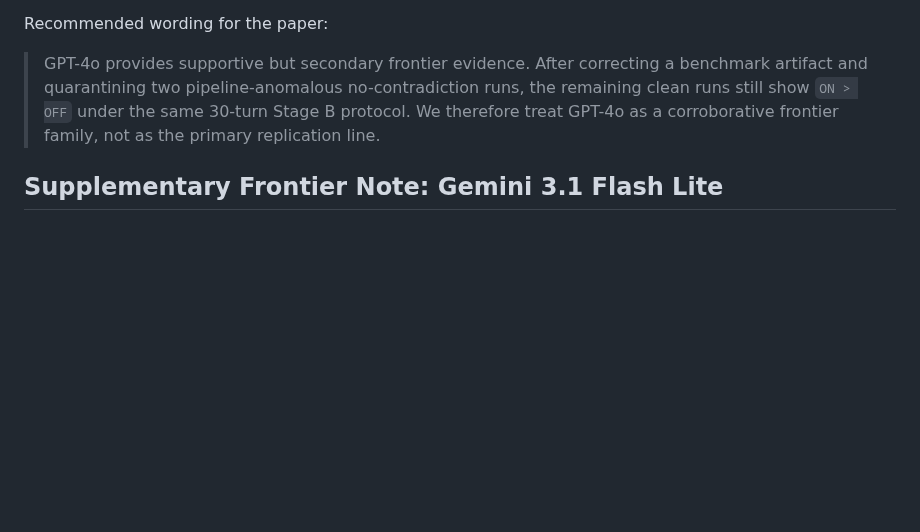
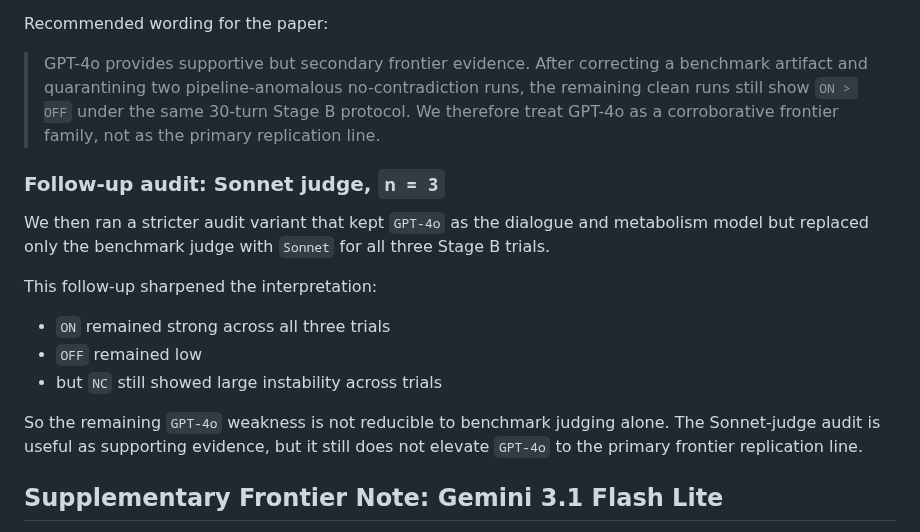
Before and after one commit to karesansui-u/delta-survival-papers, a Markdown page: paper3/frontier_full_pipeline_pilot.md, the part around the change. Rendered like a GitHub page; blank space fills up the shorter version.

```diff
--- a/paper3/frontier_full_pipeline_pilot.md
+++ b/paper3/frontier_full_pipeline_pilot.md
@@ -75,6 +75,22 @@ Recommended wording for the paper:
 > Stage B protocol. We therefore treat GPT-4o as a corroborative frontier
 > family, not as the primary replication line.
 
+### Follow-up audit: Sonnet judge, `n = 3`
+
+We then ran a stricter audit variant that kept `GPT-4o` as the dialogue and
+metabolism model but replaced only the benchmark judge with `Sonnet` for all
+three Stage B trials.
+
+This follow-up sharpened the interpretation:
+
+- `ON` remained strong across all three trials
+- `OFF` remained low
+- but `NC` still showed large instability across trials
+
+So the remaining `GPT-4o` weakness is not reducible to benchmark judging alone.
+The Sonnet-judge audit is useful as supporting evidence, but it still does not
+elevate `GPT-4o` to the primary frontier replication line.
+
 ## Supplementary Frontier Note: Gemini 3.1 Flash Lite
 
 Gemini 3.1 Flash Lite has now also completed the same three-condition Stage B
```
Also changed, not shown: paper3/local_model_status_2026-04-03.md (+59 -0 lines).
